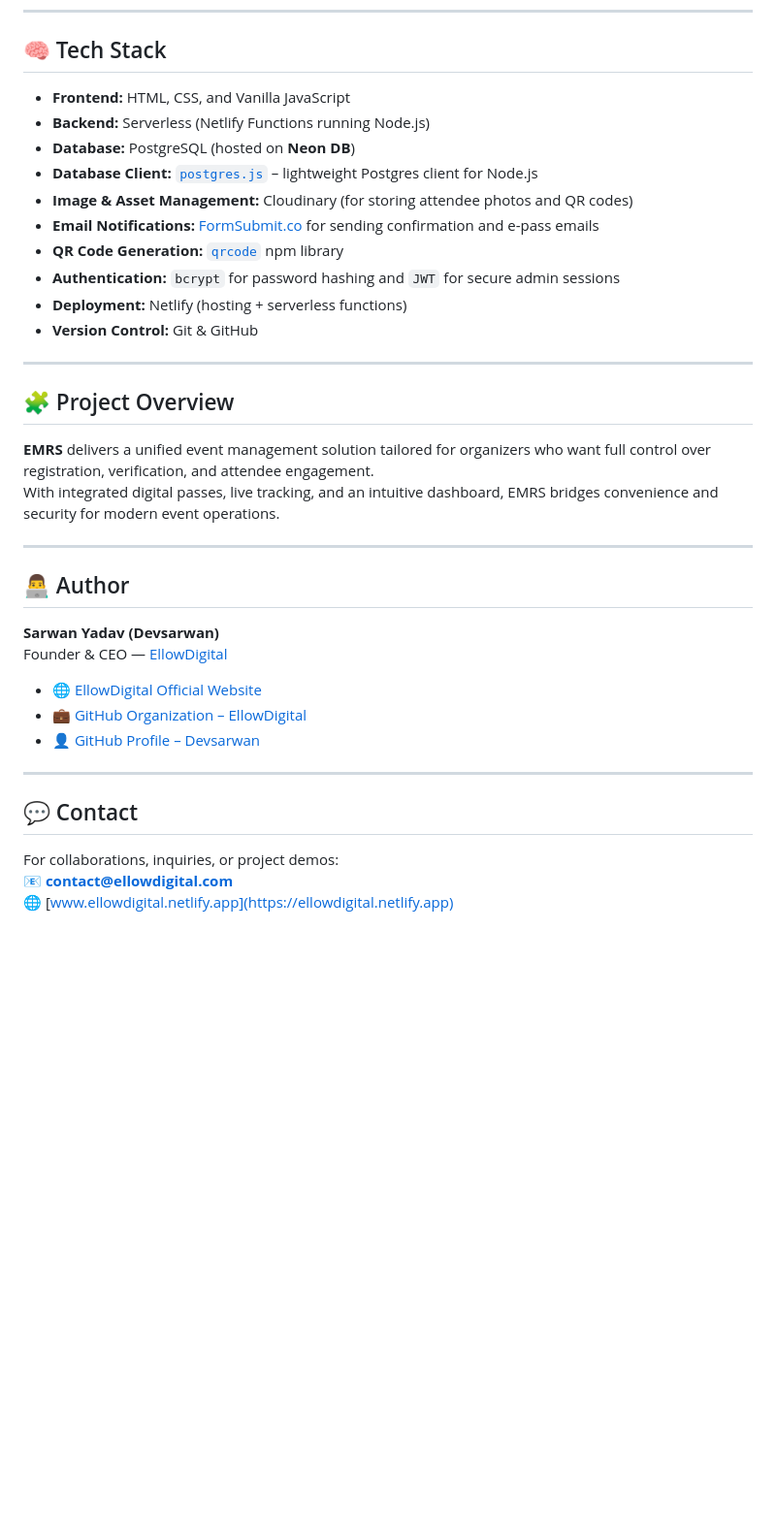
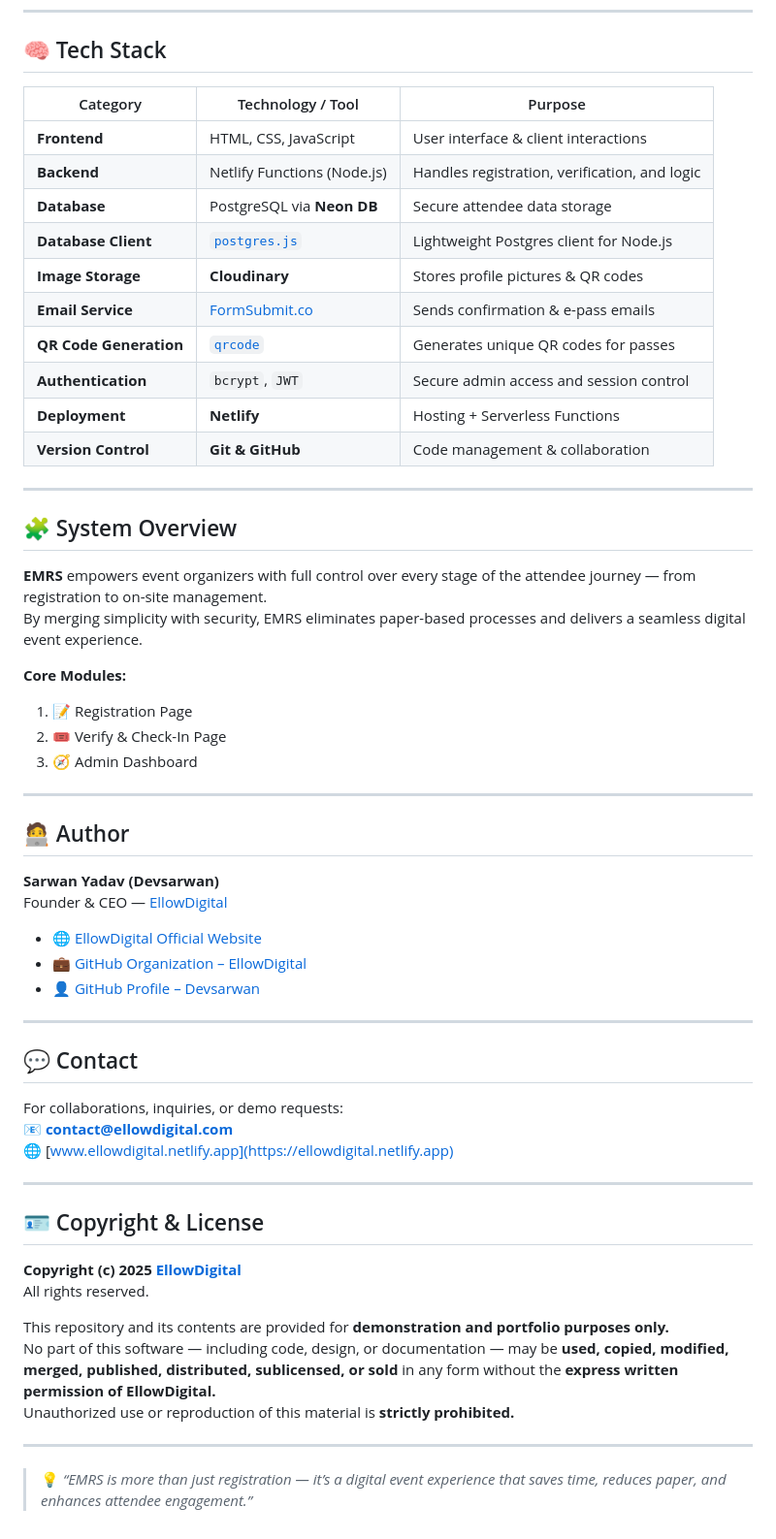
Before and after one commit to EllowDigital/EMRS-IN, a Markdown page: README.md, the part around the change printed below. Shown: that part at 97% size. Rendered like a GitHub page; blank space fills up the shorter version.

```diff
--- a/README.md
+++ b/README.md
@@ -29,27 +59,34 @@ This repository is built for **single-event deployment** and can be easily reuse
 
 ## 🧠 Tech Stack
 
-- **Frontend:** HTML, CSS, and Vanilla JavaScript
-- **Backend:** Serverless (Netlify Functions running Node.js)
-- **Database:** PostgreSQL (hosted on **Neon DB**)
-- **Database Client:** [`postgres.js`](https://github.com/porsager/postgres) – lightweight Postgres client for Node.js
-- **Image & Asset Management:** Cloudinary (for storing attendee photos and QR codes)
-- **Email Notifications:** [FormSubmit.co](https://formsubmit.co/) for sending confirmation and e-pass emails
-- **QR Code Generation:** [`qrcode`](https://www.npmjs.com/package/qrcode) npm library
-- **Authentication:** `bcrypt` for password hashing and `JWT` for secure admin sessions
-- **Deployment:** Netlify (hosting + serverless functions)
-- **Version Control:** Git & GitHub
+| Category | Technology / Tool | Purpose |
+|-----------|-------------------|----------|
+| **Frontend** | HTML, CSS, JavaScript | User interface & client interactions |
+| **Backend** | Netlify Functions (Node.js) | Handles registration, verification, and logic |
+| **Database** | PostgreSQL via **Neon DB** | Secure attendee data storage |
+| **Database Client** | [`postgres.js`](https://github.com/porsager/postgres) | Lightweight Postgres client for Node.js |
+| **Image Storage** | **Cloudinary** | Stores profile pictures & QR codes |
+| **Email Service** | [FormSubmit.co](https://formsubmit.co/) | Sends confirmation & e-pass emails |
+| **QR Code Generation** | [`qrcode`](https://www.npmjs.com/package/qrcode`) | Generates unique QR codes for passes |
+| **Authentication** | `bcrypt`, `JWT` | Secure admin access and session control |
+| **Deployment** | **Netlify** | Hosting + Serverless Functions |
+| **Version Control** | **Git & GitHub** | Code management & collaboration |
 
 ---
 
-## 🧩 Project Overview
+## 🧩 System Overview
 
-**EMRS** delivers a unified event management solution tailored for organizers who want full control over registration, verification, and attendee engagement.
-With integrated digital passes, live tracking, and an intuitive dashboard, EMRS bridges convenience and security for modern event operations.
+**EMRS** empowers event organizers with full control over every stage of the attendee journey — from registration to on-site management.
+By merging simplicity with security, EMRS eliminates paper-based processes and delivers a seamless digital event experience.
+
+**Core Modules:**
+1. 📝 Registration Page
+2. 🎟️ Verify & Check-In Page
+3. 🧭 Admin Dashboard
 
 ---
 
-## 👨‍💻 Author
+## 🧑‍💻 Author
 
 **Sarwan Yadav (Devsarwan)**
 Founder & CEO — [EllowDigital](https://ellowdigital.netlify.app)
@@ -62,6 +99,21 @@ Founder & CEO — [EllowDigital](https://ellowdigital.netlify.app)
 
 ## 💬 Contact
 
-For collaborations, inquiries, or project demos:
+For collaborations, inquiries, or demo requests:
 📧 **contact@ellowdigital.com**
 🌐 [www.ellowdigital.netlify.app](https://ellowdigital.netlify.app)
+
+---
+
+## 🪪 Copyright & License
+
+**Copyright (c) 2025 [EllowDigital](https://github.com/EllowDigital)**
+All rights reserved.
+
+This repository and its contents are provided for **demonstration and portfolio purposes only.**
+No part of this software — including code, design, or documentation — may be **used, copied, modified, merged, published, distributed, sublicensed, or sold** in any form without the **express written permission of EllowDigital.**
+Unauthorized use or reproduction of this material is **strictly prohibited.**
+
+---
+
+> 💡 *“EMRS is more than just registration — it’s a digital event experience that saves time, reduces paper, and enhances attendee engagement.”*
```
Also changed, not shown: other parts of README.md (+49 -19 lines).
